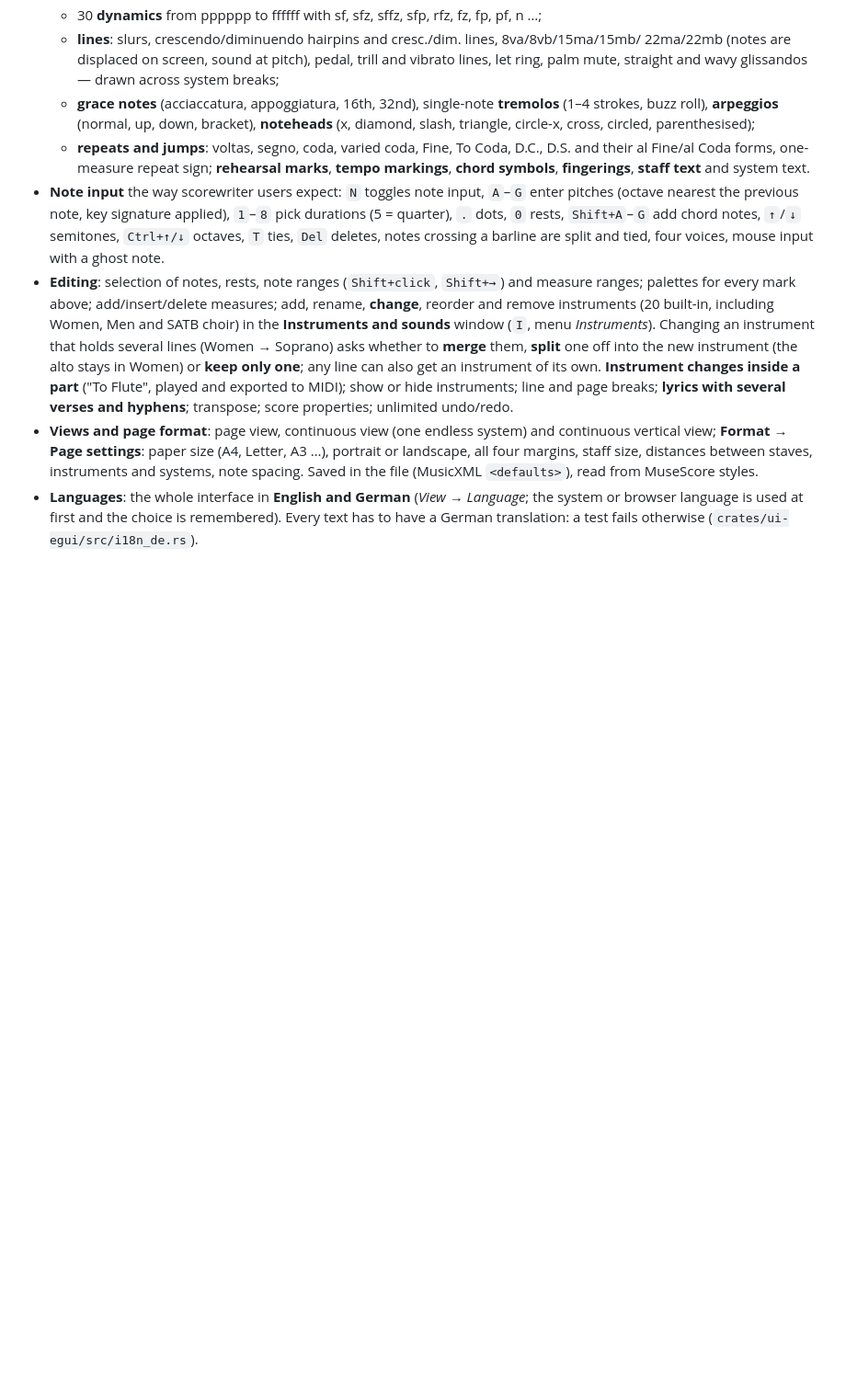
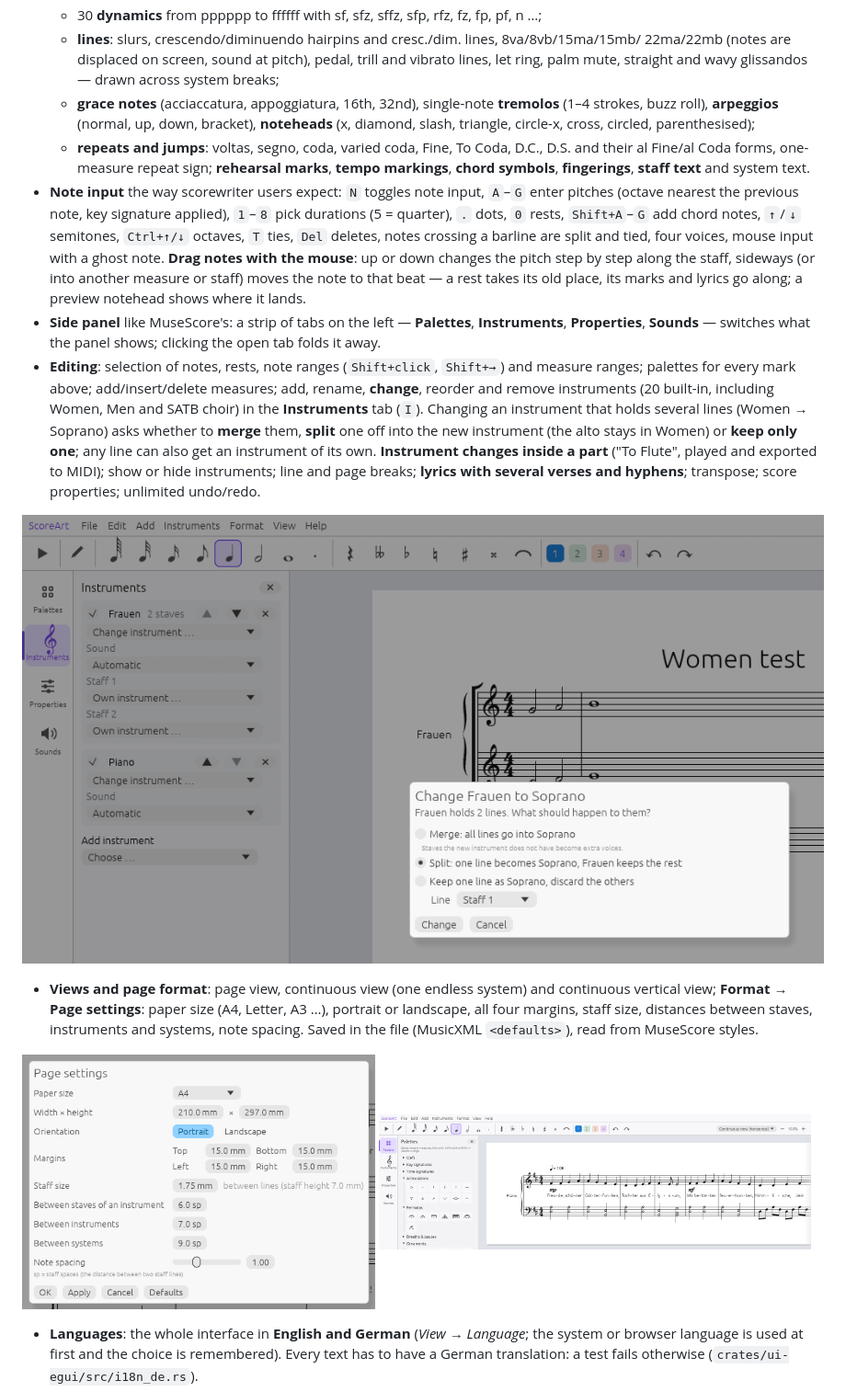
Before and after one commit to ManuelDell/scoreart, a Markdown page: README.md, the part around one of its changes. Shown at 92% size. Drawn GitHub-style; pictures changed too: docs/images/continuous-view.png (added), docs/images/instruments.png (added), docs/images/page-settings.png (added); blank space fills up the shorter version.

```diff
--- a/README.md
+++ b/README.md
@@ -54,19 +54,33 @@ project, not affiliated with ArtCraft / storytold or with MuseScore / Muse Group
   pitches (octave nearest the previous note, key signature applied), `1`–`8` pick durations
   (5 = quarter), `.` dots, `0` rests, `Shift+A`–`G` add chord notes, `↑`/`↓` semitones,
   `Ctrl+↑/↓` octaves, `T` ties, `Del` deletes, notes crossing a barline are split and tied,
-  four voices, mouse input with a ghost note.
+  four voices, mouse input with a ghost note. **Drag notes with the mouse**: up or down changes
+  the pitch step by step along the staff, sideways (or into another measure or staff) moves the
+  note to that beat — a rest takes its old place, its marks and lyrics go along; a preview
+  notehead shows where it lands.
+- **Side panel** like MuseScore's: a strip of tabs on the left — **Palettes**, **Instruments**,
+  **Properties**, **Sounds** — switches what the panel shows; clicking the open tab folds it away.
 - **Editing**: selection of notes, rests, note ranges (`Shift+click`, `Shift+→`) and measure ranges; palettes for every mark above; add/insert/delete measures; add,
   rename, **change**, reorder and remove instruments (20 built-in, including Women, Men and SATB
-  choir) in the **Instruments and sounds** window (`I`, menu *Instruments*). Changing an
+  choir) in the **Instruments** tab (`I`). Changing an
   instrument that holds several lines (Women → Soprano) asks whether to **merge** them, **split**
   one off into the new instrument (the alto stays in Women) or **keep only one**; any line can
   also get an instrument of its own. **Instrument changes inside a part**
   ("To Flute", played and exported to MIDI); show or hide instruments; line and page breaks;
   **lyrics with several verses and hyphens**; transpose; score properties; unlimited undo/redo.
+
+![The Instruments tab, and the question when Women (two staves) changes to Soprano](docs/images/instruments.png)
+
 - **Views and page format**: page view, continuous view (one endless system) and continuous
   vertical view; **Format → Page settings**: paper size (A4, Letter, A3 …), portrait or
   landscape, all four margins, staff size, distances between staves, instruments and systems,
   note spacing. Saved in the file (MusicXML `<defaults>`), read from MuseScore styles.
+
+<p>
+  <img src="docs/images/page-settings.png" width="44%" alt="Page settings: paper size, orientation, margins, staff size, distances, note spacing">
+  <img src="docs/images/continuous-view.png" width="54%" alt="Continuous view: the whole piece in one endless system">
+</p>
+
 - **Languages**: the whole interface in **English and German** (*View → Language*; the
   system or browser language is used at first and the choice is remembered). Every text has
   to have a German translation: a test fails otherwise (`crates/ui-egui/src/i18n_de.rs`).
```
Also changed, not shown: other parts of README.md (+7 -1 lines), ATTRIBUTION.md (+6 -1 lines), docs/images/app-de.png (added), docs/images/app.png, docs/images/midi-input.png (added), 5 other files.
